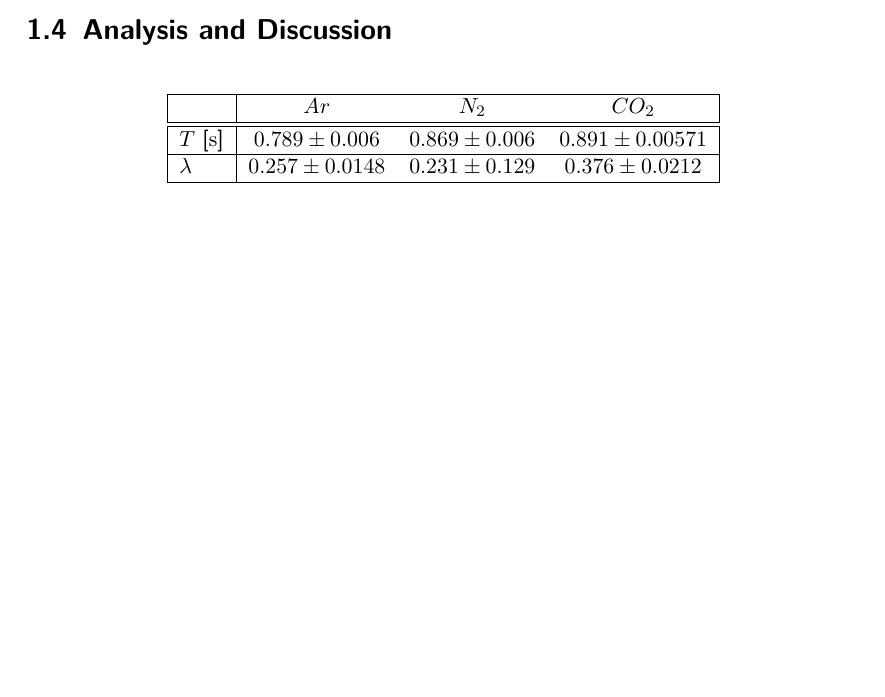
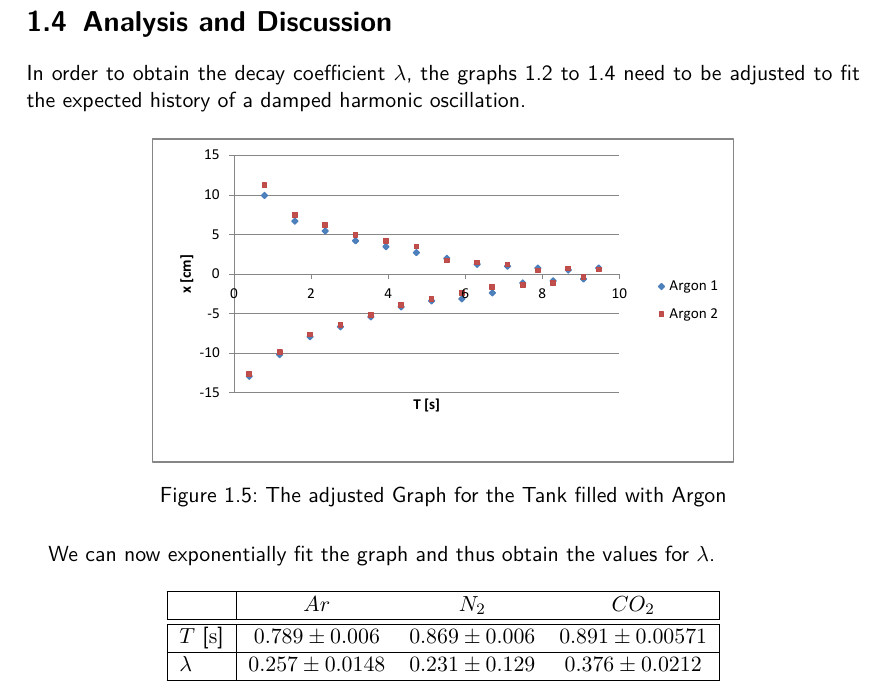
Before and after one commit to HappyEmu/physics-reports, a LaTeX document (exp11/report/report11.tex): part of page 5 of 7 before the commit and part of page 6 of 7 after it, cut so that both start at the same text, the shorter picture padded with empty space. Compiled offline with pdfLaTeX.

Commit message:
some further work
	modified:   exp11/report/report11.tex

```diff
--- a/exp11/report/report11.tex
+++ b/exp11/report/report11.tex
@@ -96,8 +96,18 @@ The materials used in this experiment are the following:
 	\label{fig:co2}
 \end{figure}
 
+\newpage
+\section{Analysis and Discussion}
+In order to obtain the decay coefficient $\lambda$, the graphs \ref{fig:argon} to \ref{fig:co2} need to be adjusted to fit the expected history of a damped harmonic oscillation.
 
-\section{Analysis and Discussion}
+\begin{figure}[H]
+	\centering
+  \includegraphics[width=0.7\textwidth]{diag/argon_adjusted.pdf}
+	\caption{The adjusted Graph for the Tank filled with Argon}
+	\label{fig:argon_adjusted}
+\end{figure}
+
+We can now exponentially fit the graph and thus obtain the values for $\lambda$.
 
 \begin{table}[H]
 \center
```
